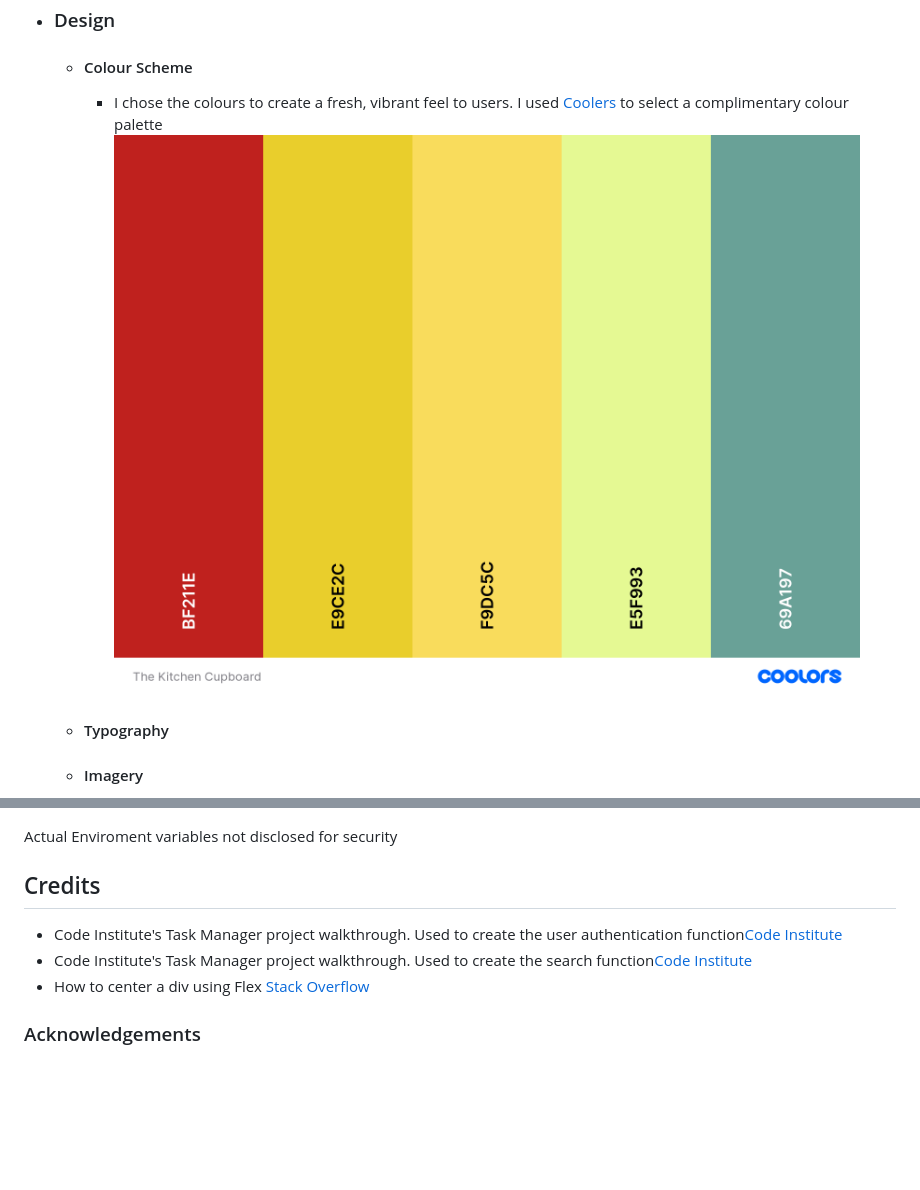
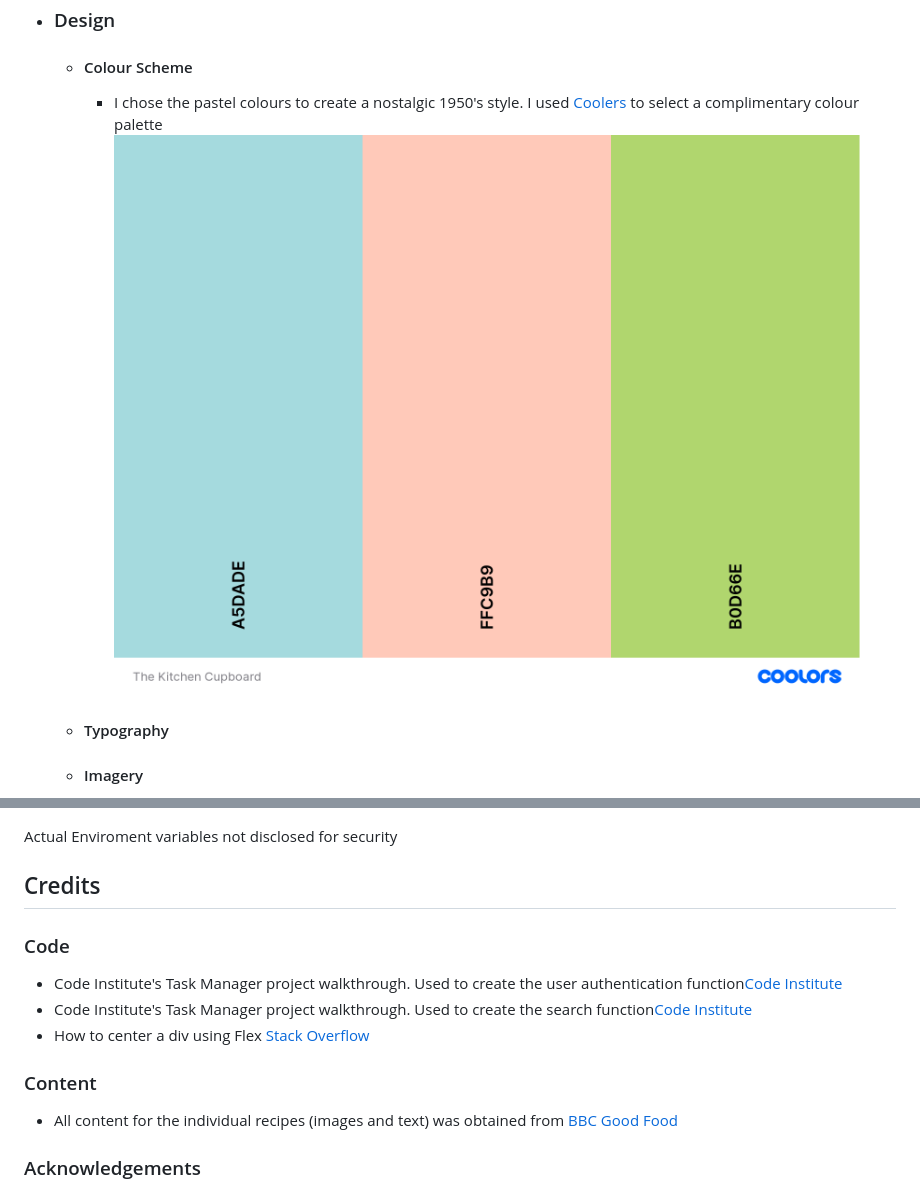
Before and after one commit to LHarveyDev/the-kitchen-cupboard, a Markdown page: README.md, 2 parts joined by grey strips. Rendered like a GitHub page; pictures changed too: documentation/coolers.png; blank space fills up the shorter version.

```diff
--- a/README.md
+++ b/README.md
@@ -111,7 +111,7 @@ The Kitchen Cupboard is a searchable database of recipes. Registered users can a
 - ### Design
 
   - #### Colour Scheme
-    - I chose the colours to create a fresh, vibrant feel to users. I used [Coolers](https://coolors.co/93032e-c69f89-a6a15e-84894a-034c3c) to select a complimentary colour palette ![colour palette](/documentation/coolers.png "Colour Palette")
+    - I chose the pastel colours to create a nostalgic 1950's style. I used [Coolers](https://coolors.co/93032e-c69f89-a6a15e-84894a-034c3c) to select a complimentary colour palette ![colour palette](/documentation/coolers.png "Colour Palette")
   - #### Typography
   - #### Imagery
     - Imagery is important. The large background image is designed to be striking and catch the user's attention. It creates a uniformity that links all the pages together. Photo by Lukas</a> on <a href="https://www.pexels.com/photo/variety-of-vegetables-616401/">Pexels</a>
@@ -273,9 +273,15 @@ Actual Enviroment variables not disclosed for security
 
 ## Credits
 
+### Code
+
 - Code Institute's Task Manager project walkthrough. Used to create the user authentication function[Code Institute](https://github.com/Code-Institute-Solutions/TaskManagerAuth/tree/main/02-UserAuthenticationAndAuthorization/04-login_functionality)
 - Code Institute's Task Manager project walkthrough. Used to create the search function[Code Institute](https://github.com/Code-Institute-Solutions/TaskManagerAuth/blob/main/08-SearchingWithinTheDatabase/01-text_index_searching/app.py#L28)
 - How to center a div using Flex [Stack Overflow](https://stackoverflow.com/questions/9862167/positioning-div-element-at-center-of-screen)
+
+### Content
+
+- All content for the individual recipes (images and text) was obtained from [BBC Good Food](https://www.bbcgoodfood.com/)
 
 ### Acknowledgements
 
```
Also changed, not shown: 9 other files.
